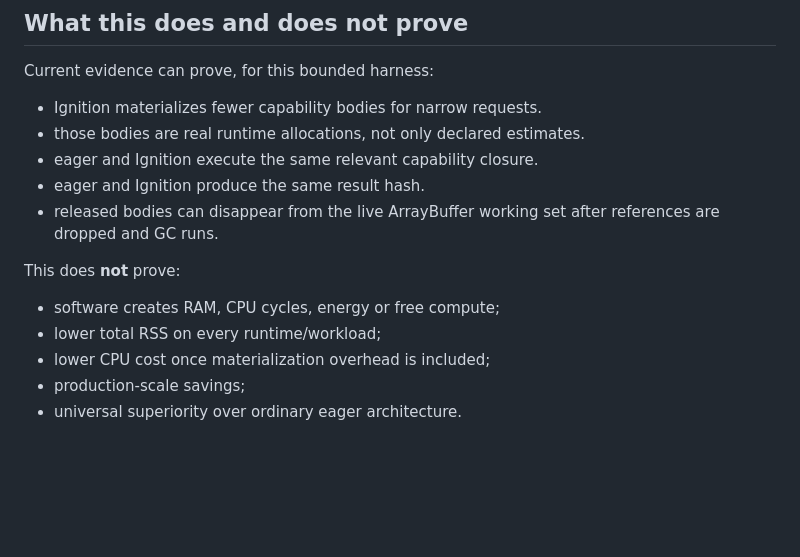
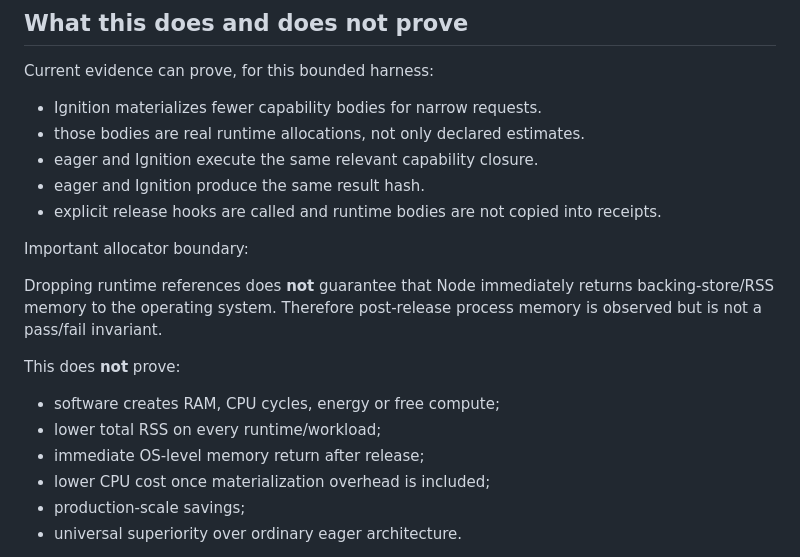
Before and after one commit to mike-axiom-mir/axm-ignition-fabric, a Markdown page: README.md, the part around the change. Drawn GitHub-style; blank space fills up the shorter version.

Commit message:
Clarify release versus allocator retention boundary

```diff
--- a/README.md
+++ b/README.md
@@ -49,12 +49,17 @@ Current evidence can prove, for this bounded harness:
 - those bodies are real runtime allocations, not only declared estimates.
 - eager and Ignition execute the same relevant capability closure.
 - eager and Ignition produce the same result hash.
-- released bodies can disappear from the live ArrayBuffer working set after references are dropped and GC runs.
+- explicit release hooks are called and runtime bodies are not copied into receipts.
+
+Important allocator boundary:
+
+Dropping runtime references does **not** guarantee that Node immediately returns backing-store/RSS memory to the operating system. Therefore post-release process memory is observed but is not a pass/fail invariant.
 
 This does **not** prove:
 
 - software creates RAM, CPU cycles, energy or free compute;
 - lower total RSS on every runtime/workload;
+- immediate OS-level memory return after release;
 - lower CPU cost once materialization overhead is included;
 - production-scale savings;
 - universal superiority over ordinary eager architecture.
```
